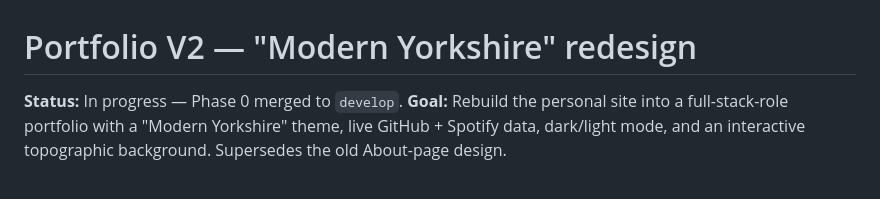
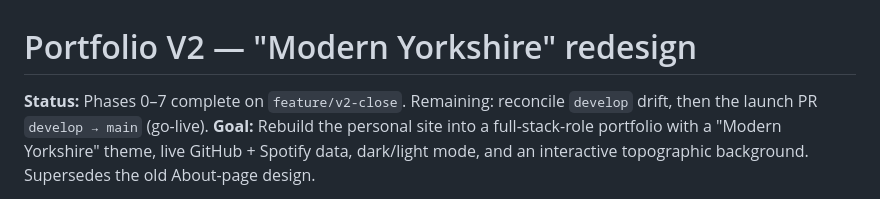
Before and after one commit to jonnyhaynes/jonnyhaynes-web, a Markdown page: docs/plans/v2-redesign.md, the part around the change. Rendered like a GitHub page.

Commit message:
Update v2 plan status: Phases 0-7 complete
Co-Authored-By: Claude Opus 4.8 (1M context) <noreply@anthropic.com>

```diff
--- a/docs/plans/v2-redesign.md
+++ b/docs/plans/v2-redesign.md
@@ -1,6 +1,7 @@
 # Portfolio V2 — "Modern Yorkshire" redesign
 
-**Status:** In progress — Phase 0 merged to `develop`.
+**Status:** Phases 0–7 complete on `feature/v2-close`. Remaining: reconcile
+`develop` drift, then the launch PR `develop → main` (go-live).
 **Goal:** Rebuild the personal site into a full-stack-role portfolio with a "Modern
 Yorkshire" theme, live GitHub + Spotify data, dark/light mode, and an interactive
 topographic background. Supersedes the old About-page design.
```
